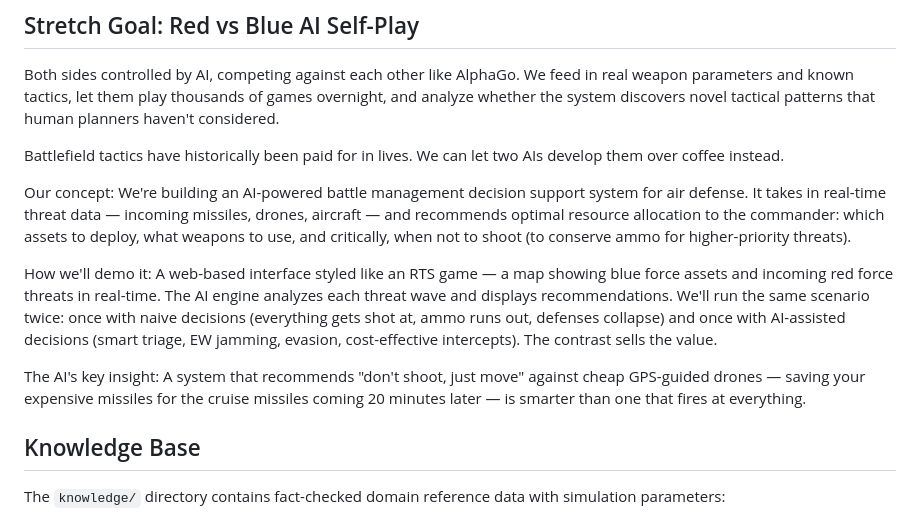
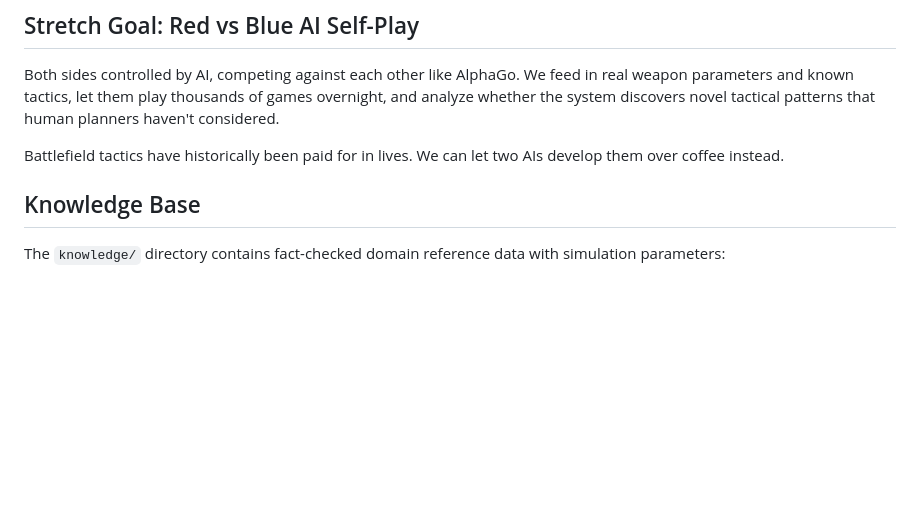
Before and after one commit to Heffri/hackathon-stridsledning, a Markdown page: README.md, the part around the change. GitHub-like rendering; blank space fills up the shorter version.

Commit message:
Clean up duplicate text in README
Removed duplicate project description that was added between
the self-play section and knowledge base section.

Co-Authored-By: Claude Opus 4.6 (1M context) <noreply@anthropic.com>

```diff
--- a/README.md
+++ b/README.md
@@ -36,13 +36,6 @@ Both sides controlled by AI, competing against each other like AlphaGo. We feed
 
 Battlefield tactics have historically been paid for in lives. We can let two AIs develop them over coffee instead.
 
-Our concept: We're building an AI-powered battle management decision support system for air defense. It takes in real-time threat data — incoming missiles, drones, aircraft — and recommends optimal resource allocation to the commander: which assets to deploy, what weapons to use, and critically, when not to shoot (to conserve ammo for higher-priority threats).
-
-How we'll demo it: A web-based interface styled like an RTS game — a map showing blue force assets and incoming red force threats in real-time. The AI engine analyzes each threat wave and displays recommendations. We'll run the same scenario twice: once with naive decisions (everything gets shot at, ammo runs out, defenses collapse) and once with AI-assisted decisions (smart triage, EW jamming, evasion, cost-effective intercepts). The contrast sells the value.
-
-The AI's key insight: A system that recommends "don't shoot, just move" against cheap GPS-guided drones — saving your expensive missiles for the cruise missiles coming 20 minutes later — is smarter than one that fires at everything.
-
-
 ## Knowledge Base
 
 The `knowledge/` directory contains fact-checked domain reference data with simulation parameters:
```
